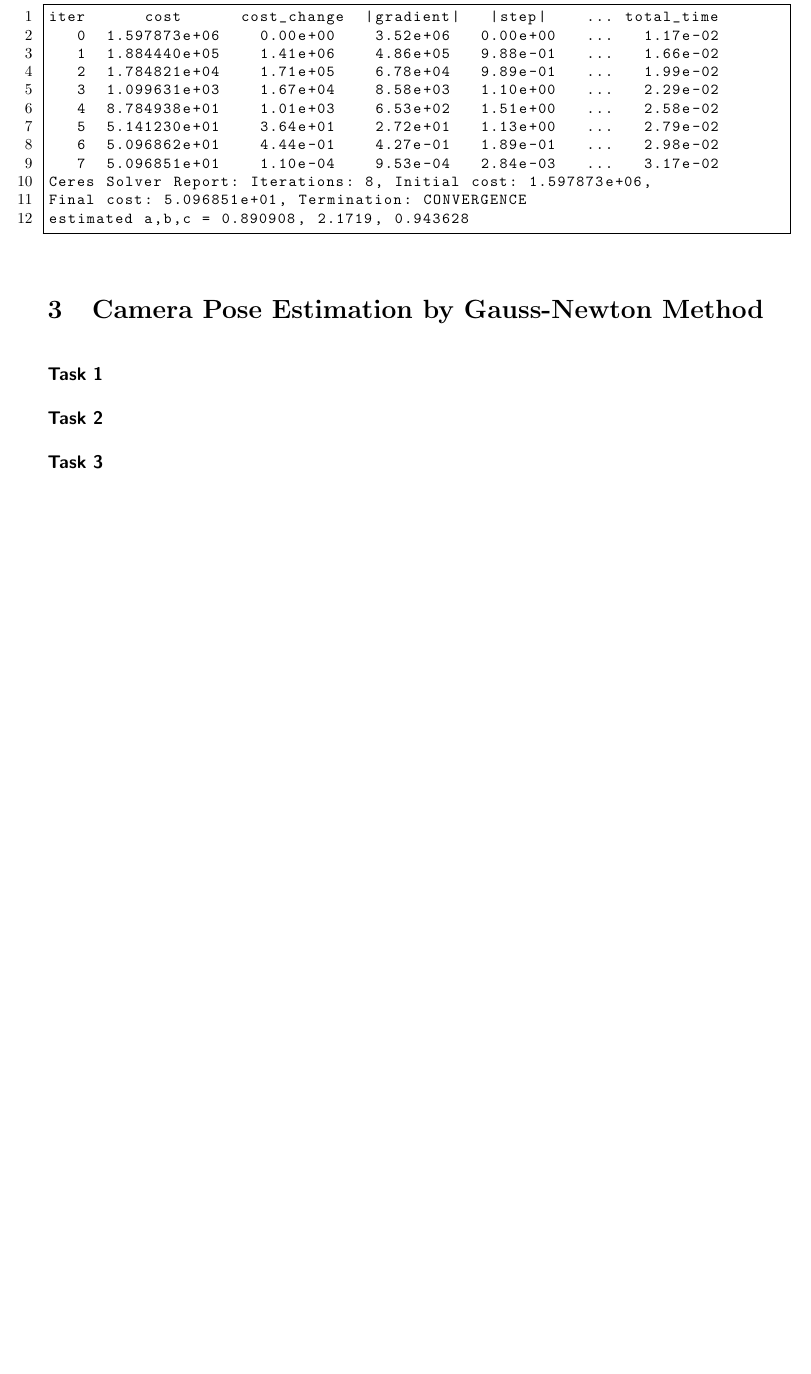
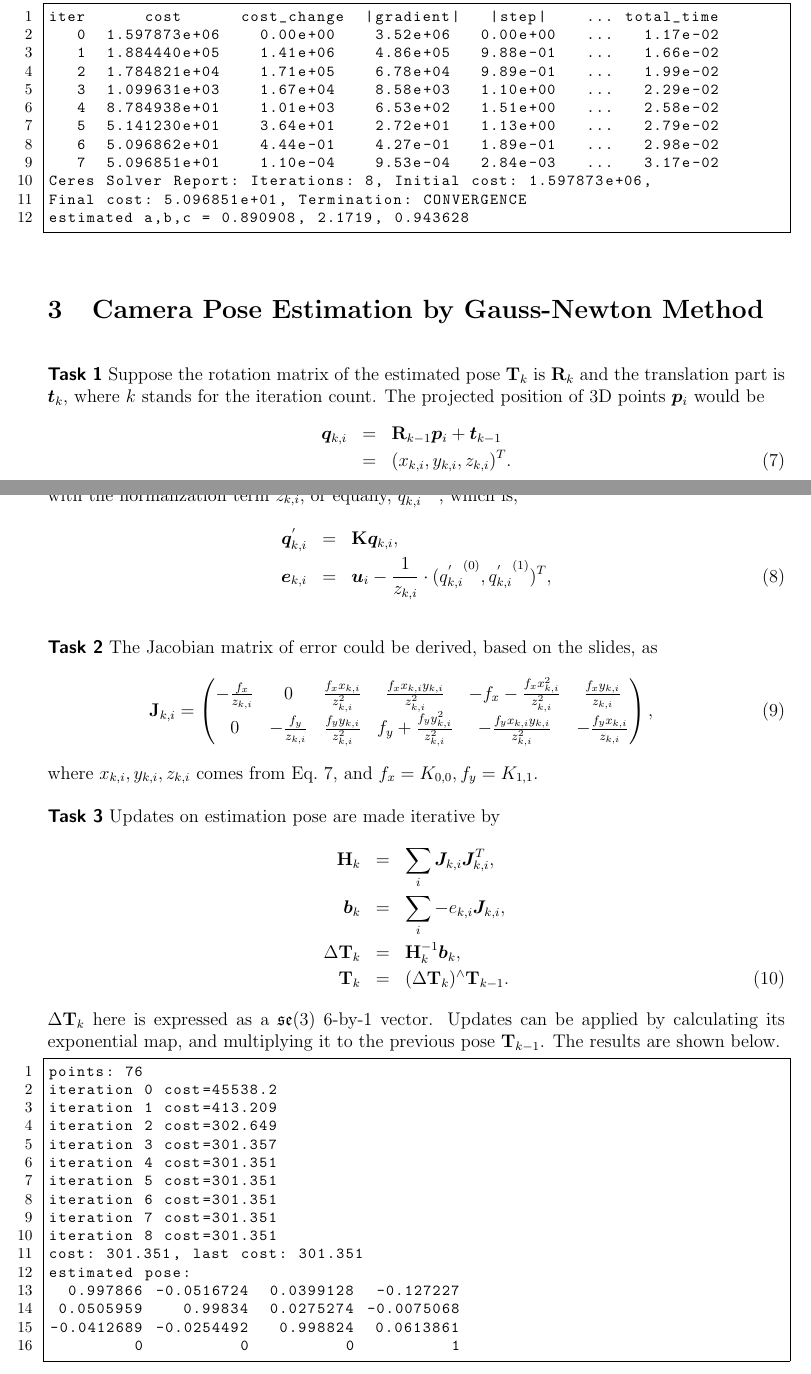
Before and after one commit to tzaumiaan/Praktikum_VisNav, a LaTeX document (ex3_report/visnav_ex3_report.tex): part of page 2 of 2 before the commit and two parts of pages 2 and 3 of 3 after it, the two joined at a grey line, cut so that both start at the same text, the shorter picture padded with empty space. Compiled offline with pdfLaTeX.

Commit message:
ex3 done

```diff
--- a/ex3_report/visnav_ex3_report.tex
+++ b/ex3_report/visnav_ex3_report.tex
@@ -182,10 +182,68 @@ estimated a,b,c = 0.890908, 2.1719, 0.943628
 
     \section{Camera Pose Estimation by Gauss-Newton Method}
     \textsf{\textbf{Task 1}}
+    Suppose the rotation matrix of
+    the estimated pose $\mtx{T}_k$ is $\mtx{R}_k$
+    and the translation part is $\vct{t}_k$,
+    where $k$ stands for the iteration count.
+    The projected position of 3D points $\vct{p}_i$ would be
+    \begin{eqnarray}\label{eq:proj_pos}
+      \vct{q}_{k,i} &=& \mtx{R}_{k-1} \vct{p}_i + \vct{t}_{k-1} \nonumber \\
+      &=& (x_{k,i}, y_{k,i}, z_{k,i})^T.
+    \end{eqnarray}
+    The re-projection error $\vct{e}_{k,i}$ is obtained
+    by applying the intrinsic matrix to the projected position
+    with the normalization term $z_{k,i}$, or equally, ${q^{'}_{k,i}}^{(2)}$,
+    which is,
+    \begin{eqnarray}
+      \vct{q}^{'}_{k,i} &=& \mtx{K}\vct{q}_{k,i}, \nonumber \\
+      \vct{e}_{k,i} &=& \vct{u}_i -
+        \frac{1}{ z_{k,i}} \cdot ({q^{'}_{k,i}}^{(0)}, {q^{'}_{k,i}}^{(1)})^T,
+    \end{eqnarray}
 
     \textsf{\textbf{Task 2}}
+    The Jacobian matrix of error could be derived,
+    based on the slides,
+    as
+    \begin{eqnarray}
+      \mtx{J}_{k,i} = \begin{pmatrix}
+        -\frac{f_x}{z_{k,i}} & 0 & \frac{f_x  x_{k,i}}{z_{k,i}^2} & \frac{f_x  x_{k,i} y_{k,i}}{z_{k,i}^2} & -f_x - \frac{f_x  x_{k,i}^2}{z_{k,i}^2} & \frac{f_x y_{k,i}}{z_{k,i}} \\
+        0 & -\frac{f_y}{z_{k,i}} & \frac{f_y  y_{k,i}}{z_{k,i}^2} & f_y + \frac{f_y  y_{k,i}^2}{z_{k,i}^2} & -\frac{f_y x_{k,i} y_{k,i}}{z_{k,i}^2} & -\frac{f_y x_{k,i}}{z_{k,i}}
+      \end{pmatrix},
+    \end{eqnarray}
+    where $x_{k,i}, y_{k,i}, z_{k,i}$ comes from Eq.~\ref{eq:proj_pos},
+    and $f_x = K_{0,0}, f_y = K_{1,1}$.
 
     \textsf{\textbf{Task 3}}
+    Updates on estimation pose are made iterative by
+    \begin{eqnarray}
+      \mtx{H}_k &=& \sum_i \vct{J}_{k,i} \vct{J}_{k,i}^T, \nonumber\\
+      \vct{b}_k &=& \sum_i - e_{k,i} \vct{J}_{k,i}, \nonumber\\
+      \Delta \mtx{T}_k &=& \mtx{H}_k^{-1} \vct{b}_k, \nonumber\\
+      \mtx{T}_k  &=& (\Delta \mtx{T}_k)^{\wedge}  \mtx{T}_{k-1}.
+    \end{eqnarray}
+    $\Delta \mtx{T}_k$ here is expressed as a $\mathfrak{se}(3)$ 6-by-1 vector.
+    Updates can be applied by calculating its exponential map,
+    and multiplying it to the previous pose $\mtx{T}_{k-1}$.
+    The results are shown below.
+    \begin{lstlisting}[frame=single,numbers=left]
+points: 76
+iteration 0 cost=45538.2
+iteration 1 cost=413.209
+iteration 2 cost=302.649
+iteration 3 cost=301.357
+iteration 4 cost=301.351
+iteration 5 cost=301.351
+iteration 6 cost=301.351
+iteration 7 cost=301.351
+iteration 8 cost=301.351
+cost: 301.351, last cost: 301.351
+estimated pose:
+  0.997866 -0.0516724  0.0399128  -0.127227
+ 0.0505959    0.99834  0.0275274 -0.0075068
+-0.0412689 -0.0254492   0.998824  0.0613861
+         0          0          0          1
+    \end{lstlisting}
 
 %% template for figures
 %   \begin{figure}[!h]
```
Also changed, not shown: ex3_report/visnav_ex3_report.pdf.
